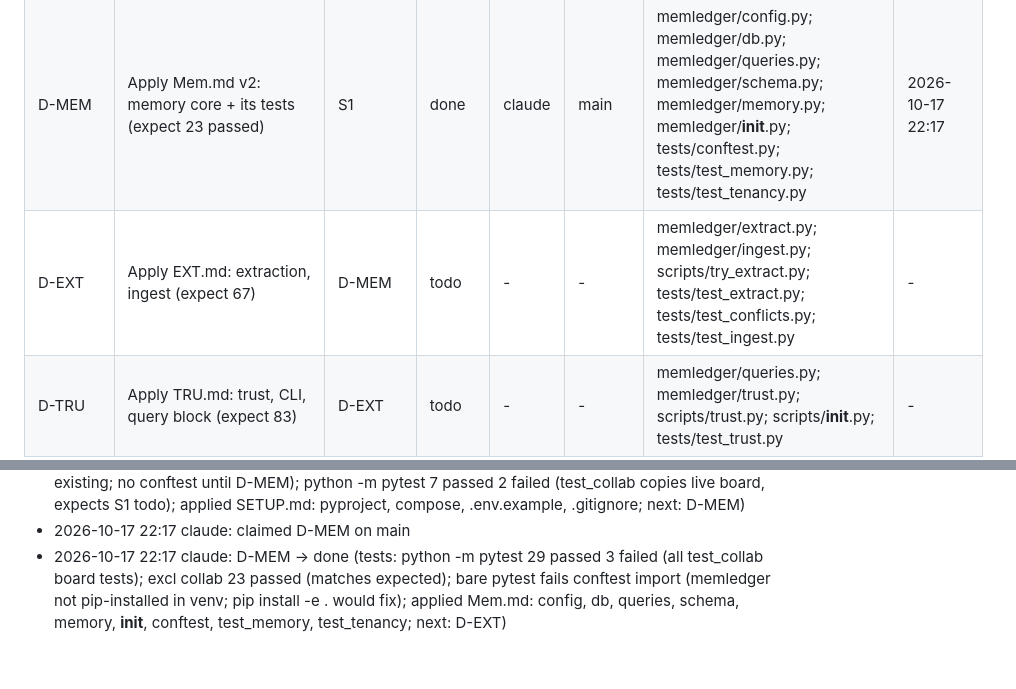
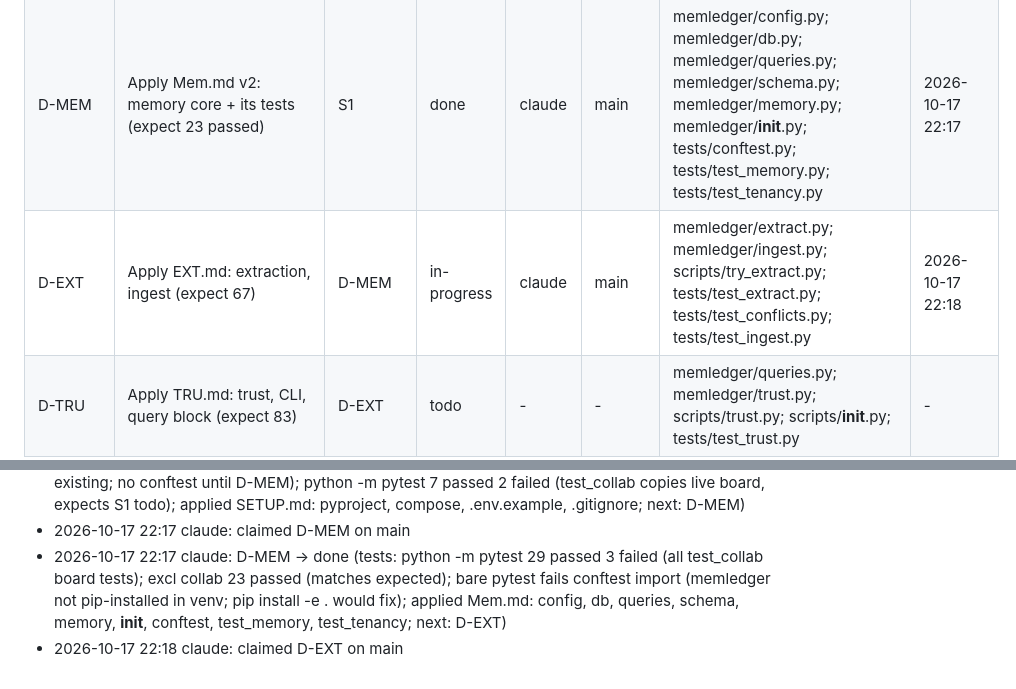
Before and after one commit to ASR222/memledger-graphhacks, a Markdown page: SETUP-STATUS.md, 2 parts joined by grey strips. GitHub-like rendering.

Commit message:
D-EXT: claim
Co-Authored-By: Claude Opus 5.5 <noreply@anthropic.com>

```diff
--- a/SETUP-STATUS.md
+++ b/SETUP-STATUS.md
@@ -10,7 +10,7 @@ Statuses: `todo` · `in-progress` · `review` · `done` · `blocked`. Owner is a
 |---|---|---|---|---|---|---|---|
 | S1 | Apply SETUP.md: repo skeleton, pyproject, compose, env example | - | done | claude | main | pyproject.toml; docker-compose.yml; .env.example; .gitignore | 2026-10-17 22:16 |
 | D-MEM | Apply Mem.md v2: memory core + its tests (expect 23 passed) | S1 | done | claude | main | memledger/config.py; memledger/db.py; memledger/queries.py; memledger/schema.py; memledger/memory.py; memledger/__init__.py; tests/conftest.py; tests/test_memory.py; tests/test_tenancy.py | 2026-10-17 22:17 |
-| D-EXT | Apply EXT.md: extraction, ingest (expect 67) | D-MEM | todo | - | - | memledger/extract.py; memledger/ingest.py; scripts/try_extract.py; tests/test_extract.py; tests/test_conflicts.py; tests/test_ingest.py | - |
+| D-EXT | Apply EXT.md: extraction, ingest (expect 67) | D-MEM | in-progress | claude | main | memledger/extract.py; memledger/ingest.py; scripts/try_extract.py; tests/test_extract.py; tests/test_conflicts.py; tests/test_ingest.py | 2026-10-17 22:18 |
 | D-TRU | Apply TRU.md: trust, CLI, query block (expect 83) | D-EXT | todo | - | - | memledger/queries.py; memledger/trust.py; scripts/trust.py; scripts/__init__.py; tests/test_trust.py | - |
 | D-AGT | Apply AGT.md: agents, query block (expect 99) | D-TRU | todo | - | - | memledger/queries.py; memledger/agents/; scripts/run_team.py; tests/test_agents.py | - |
 | D-SCN | Apply SCN.md: scenario data, runner, demo CLI (expect 113, 1 xfailed) | D-AGT | todo | - | - | data/; memledger/scenario.py; scripts/demo.py; tests/test_scenario.py | - |
@@ -42,3 +42,4 @@ Append one line per change, newest last: `YYYY-MM-DD HH:MM owner: what changed`.
 - 2026-10-17 22:16 claude: S1 -> done (tests: bare pytest 1 collection error (no module 'scripts', pre-existing; no conftest until D-MEM); python -m pytest 7 passed 2 failed (test_collab copies live board, expects S1 todo); applied SETUP.md: pyproject, compose, .env.example, .gitignore; next: D-MEM)
 - 2026-10-17 22:17 claude: claimed D-MEM on main
 - 2026-10-17 22:17 claude: D-MEM -> done (tests: python -m pytest 29 passed 3 failed (all test_collab board tests); excl collab 23 passed (matches expected); bare pytest fails conftest import (memledger not pip-installed in venv; pip install -e . would fix); applied Mem.md: config, db, queries, schema, memory, __init__, conftest, test_memory, test_tenancy; next: D-EXT)
+- 2026-10-17 22:18 claude: claimed D-EXT on main
```
